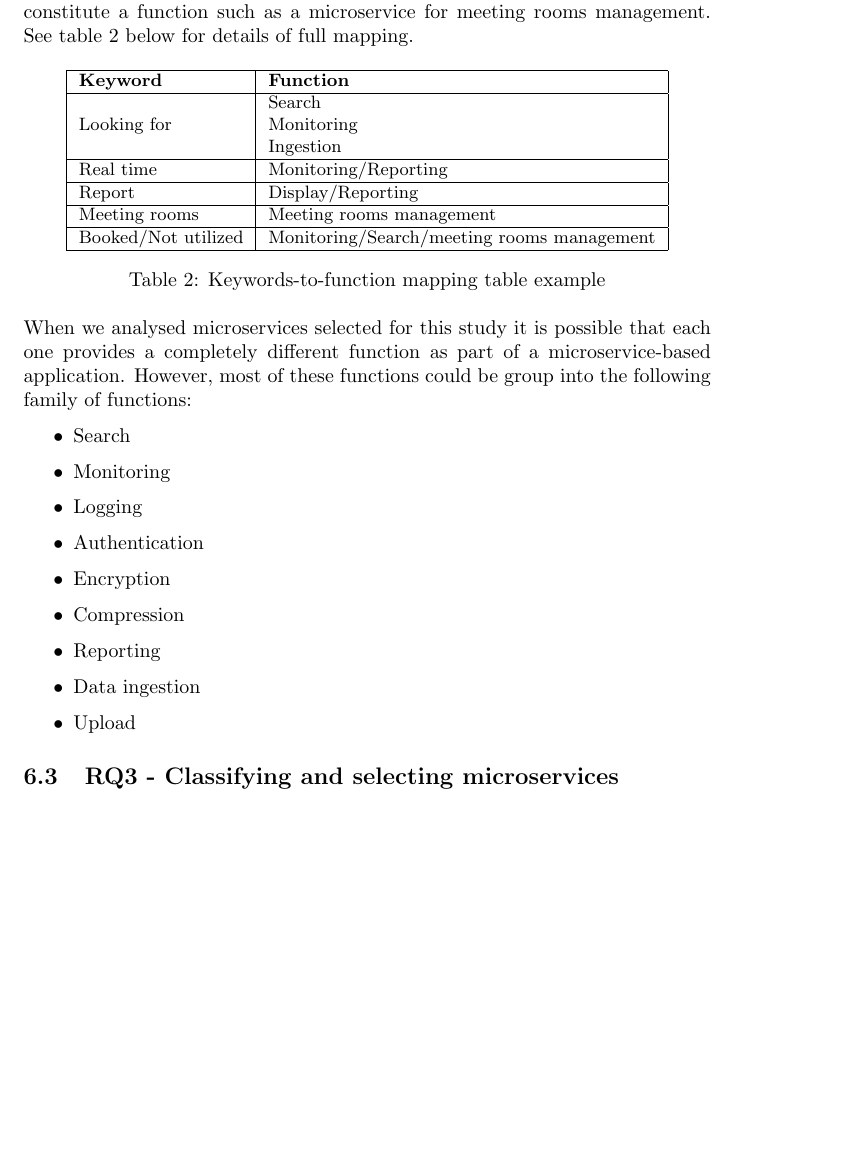
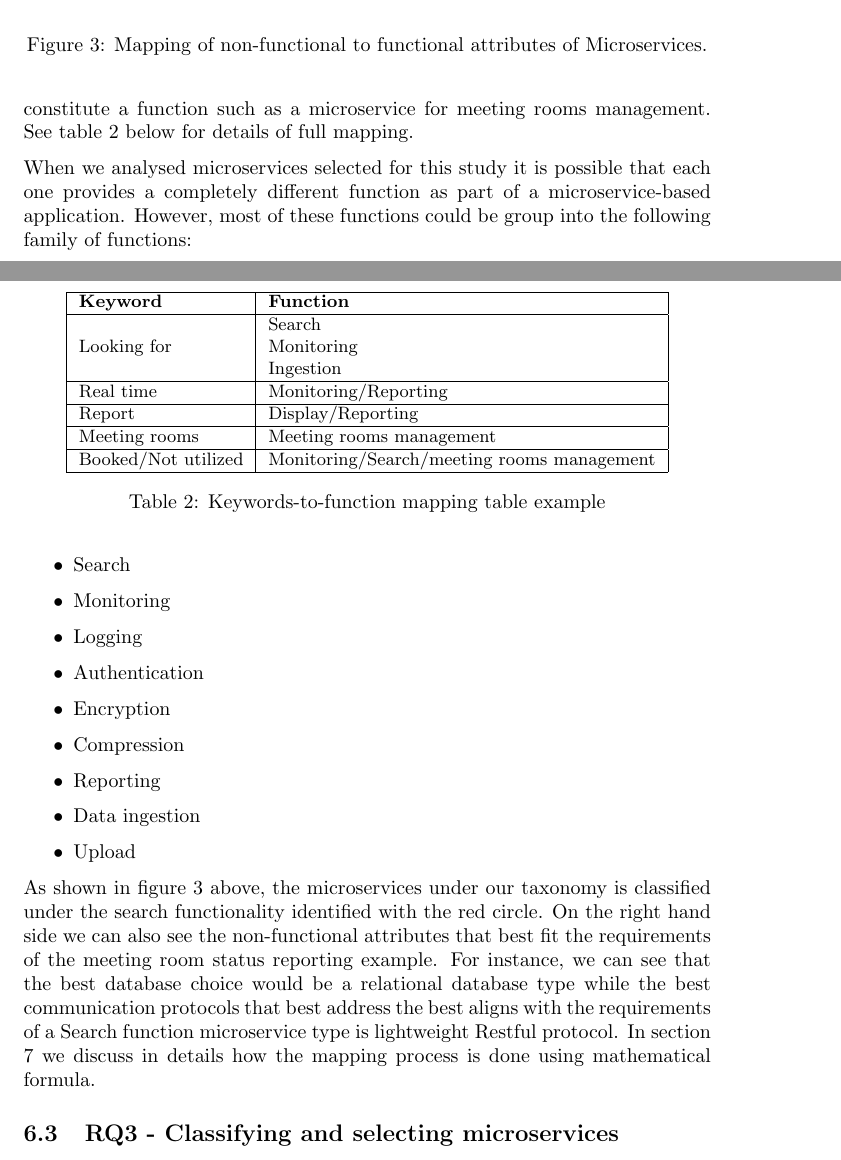
Before and after one commit to glmess/uol, a LaTeX paper (Taxonomy of microservices-v3-110819.tex): part of page 16 of 29 before the commit and two parts of pages 16 and 17 of 30 after it, the two joined at a grey line, cut at the place of the change, the shorter picture padded with empty space. Compiled offline with pdfLaTeX.

Commit message:
Taxonomy of microservices-v3-110819

```diff
--- a/Taxonomy of microservices-v3-110819.tex
+++ b/Taxonomy of microservices-v3-110819.tex
@@ -274,3 +275,8 @@ This research proposes a new framework that allows for a more fine-grained taxon
+\begin{figure}[h!]
+\includegraphics{func2techmapping.png}
+\caption{Mapping of non-functional to functional attributes of Microservices.}
+\end{figure}
+
 
 \textbf{- Meeting room status reporting example}
 
@@ -320,6 +326,8 @@ When we analysed microservices selected for this study it is possible that each
 \item Data ingestion
 \item Upload
 \end{itemize}
+
+As shown in figure 3 above, the microservices under our taxonomy is classified under the search functionality identified with the red circle. On the right hand side we can also see the non-functional attributes that best fit the requirements of the meeting room status reporting example. For instance, we can see that the best database choice would be a relational database type while the best communication protocols that best address the best aligns with the requirements of a Search function microservice type is lightweight Restful protocol. In section 7 we discuss in details how the mapping process is done using mathematical formula.
 
 \subsection{RQ3 - Classifying and selecting microservices}
 
```
Also changed, not shown: Taxonomy of microservices-v3-110819.pdf, func2techmapping.png (added), taxonomydiagram.png, Taxonomy of microservices-v3-110819.tex (11 more changed lines), 1 other file.
